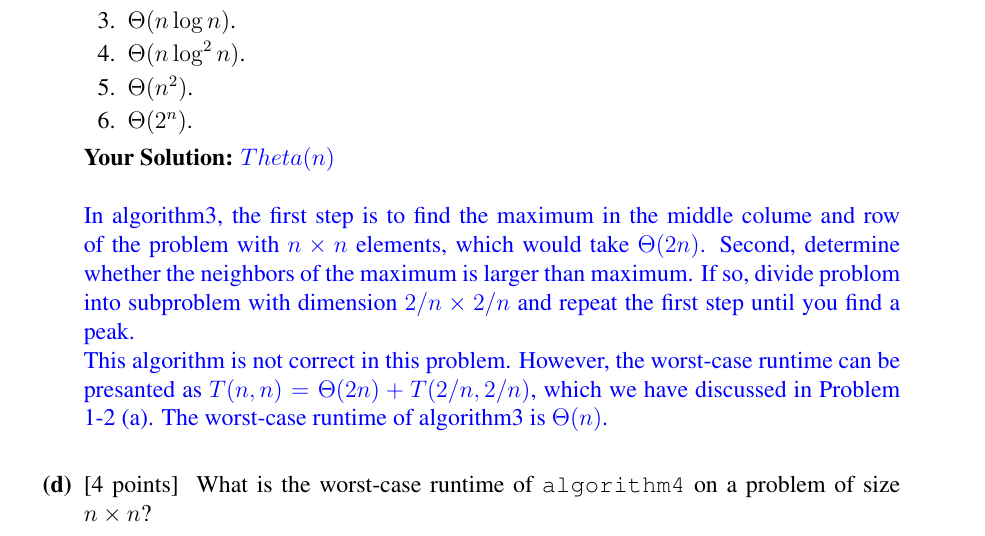
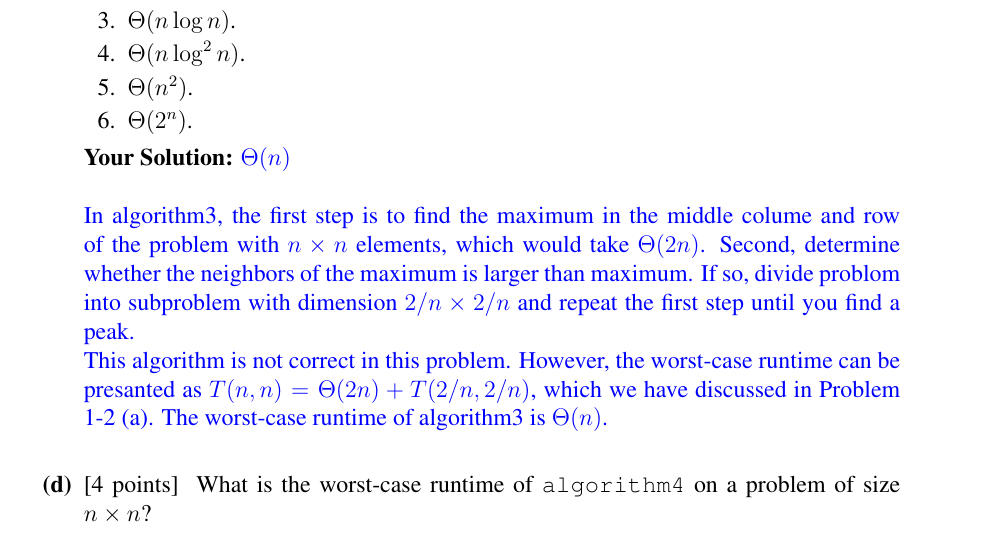
Before and after one commit to qazwsx351789/6.006-Introduction-To-Algorithms, a LaTeX document (ps1_sol.tex): part of page 6 of 9, cut so that both start at the same text. Compiled offline with pdfLaTeX.

Commit message:
a little corrections

```diff
--- a/ps1_sol.tex
+++ b/ps1_sol.tex
@@ -392,7 +392,7 @@ $\Theta(n^2)$.}
 
 \ifsolution \solution{}
 %%% PROBLEM 4(c) SOLUTION START %%%
-{\color{blue}$Theta(n)$
+{\color{blue}$\Theta(n)$
 \\
 \\
 In algorithm3, the first step is to find the maximum in the middle colume and row of the problem with $n\times n$ elements,
```
Also changed, not shown: ps1_sol.pdf.
